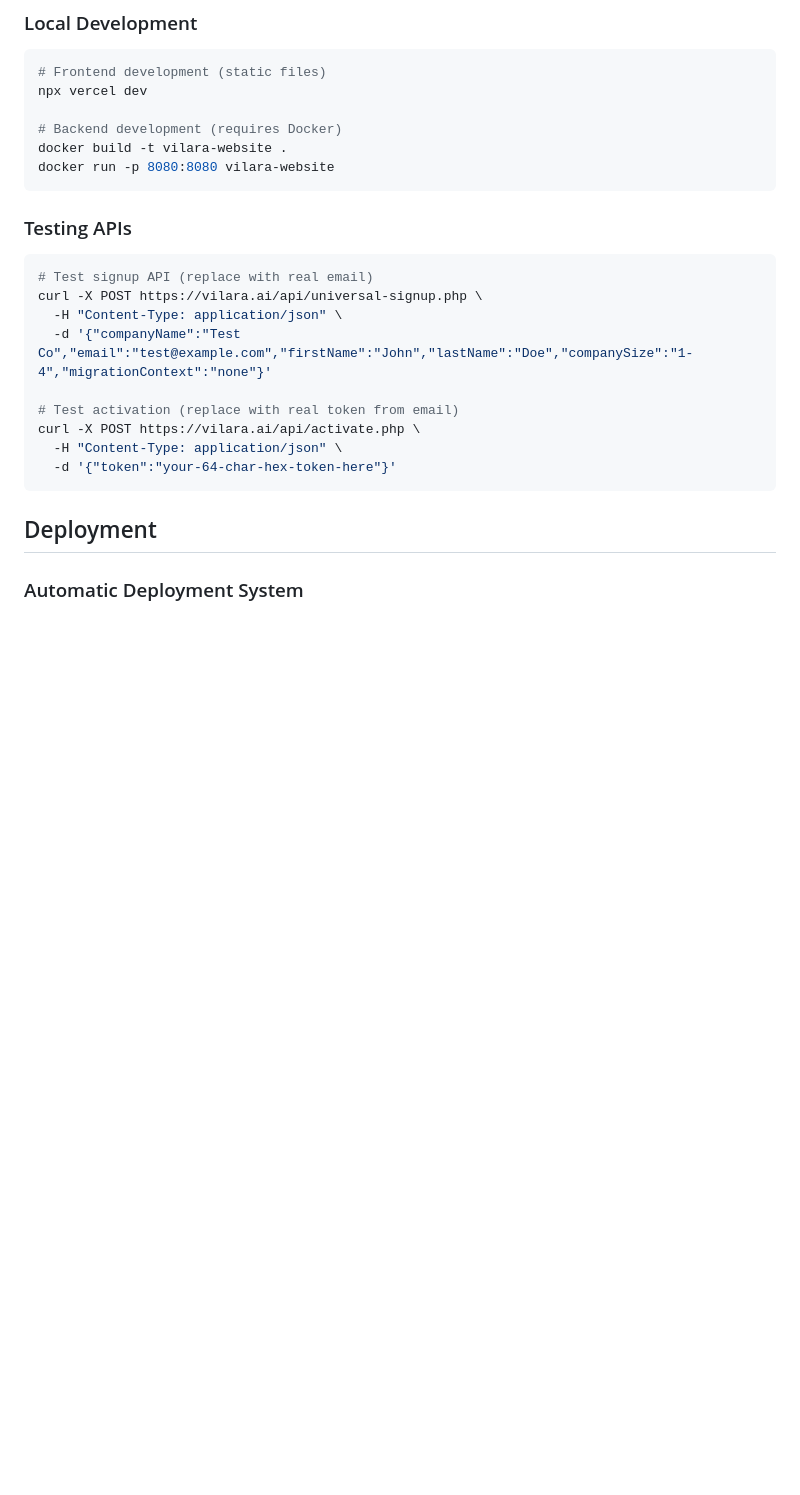
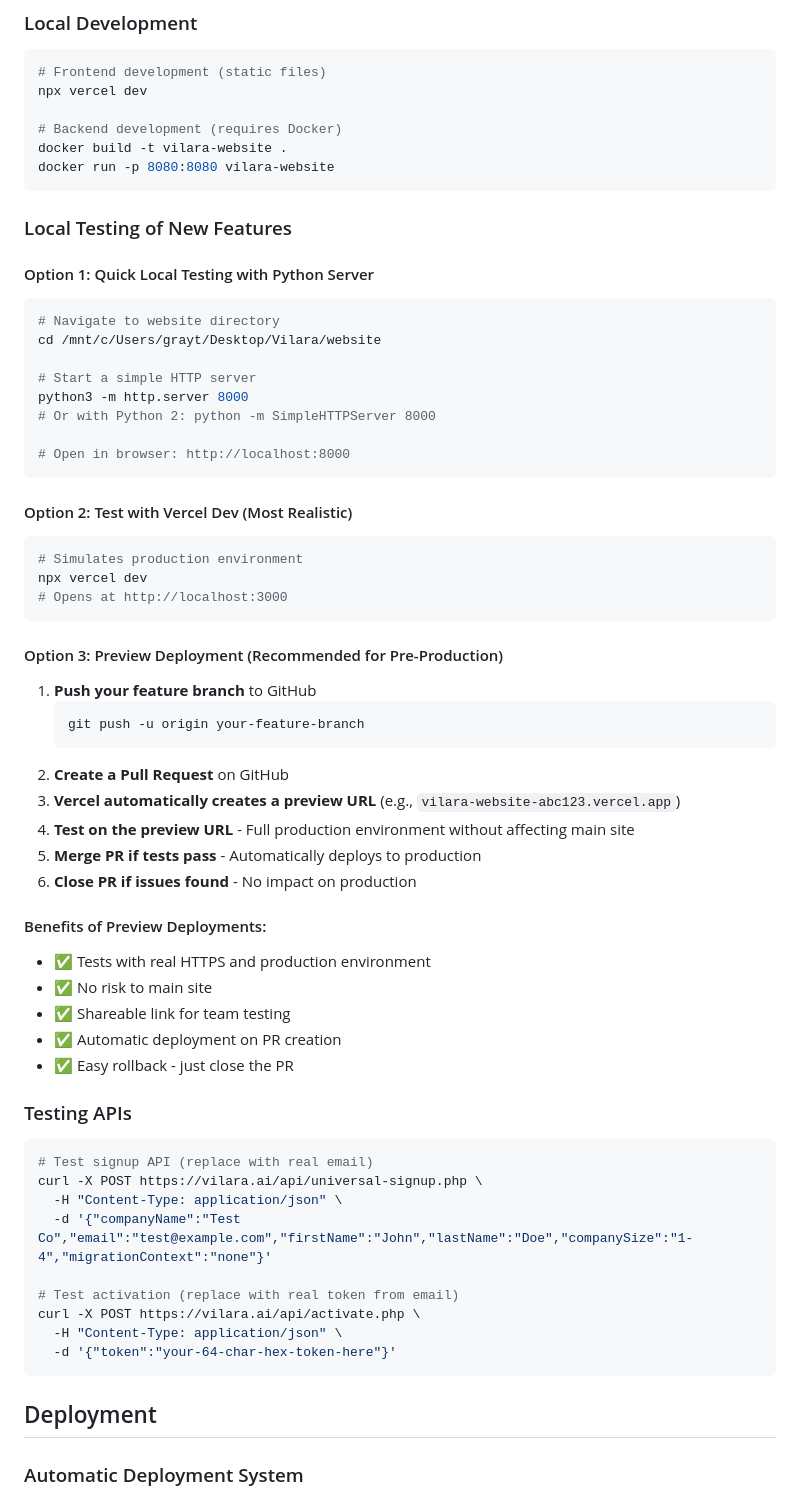
Before and after one commit to vilara-ai/vilara-website, a Markdown page: docs/project-blueprints/README.md, the part around the change. Rendered like a GitHub page; blank space fills up the shorter version.

````diff
--- a/docs/project-blueprints/README.md
+++ b/docs/project-blueprints/README.md
@@ -108,6 +108,45 @@ npx vercel dev
 docker build -t vilara-website .
 docker run -p 8080:8080 vilara-website
 ```
+
+### Local Testing of New Features
+
+#### Option 1: Quick Local Testing with Python Server
+```bash
+# Navigate to website directory
+cd /mnt/c/Users/grayt/Desktop/Vilara/website
+
+# Start a simple HTTP server
+python3 -m http.server 8000
+# Or with Python 2: python -m SimpleHTTPServer 8000
+
+# Open in browser: http://localhost:8000
+```
+
+#### Option 2: Test with Vercel Dev (Most Realistic)
+```bash
+# Simulates production environment
+npx vercel dev
+# Opens at http://localhost:3000
+```
+
+#### Option 3: Preview Deployment (Recommended for Pre-Production)
+1. **Push your feature branch** to GitHub
+   ```bash
+   git push -u origin your-feature-branch
+   ```
+2. **Create a Pull Request** on GitHub
+3. **Vercel automatically creates a preview URL** (e.g., `vilara-website-abc123.vercel.app`)
+4. **Test on the preview URL** - Full production environment without affecting main site
+5. **Merge PR if tests pass** - Automatically deploys to production
+6. **Close PR if issues found** - No impact on production
+
+#### Benefits of Preview Deployments:
+- ✅ Tests with real HTTPS and production environment
+- ✅ No risk to main site
+- ✅ Shareable link for team testing
+- ✅ Automatic deployment on PR creation
+- ✅ Easy rollback - just close the PR
 
 ### Testing APIs
 ```bash
````
Also changed, not shown: test-locally.md (added, +40 -0 lines).
